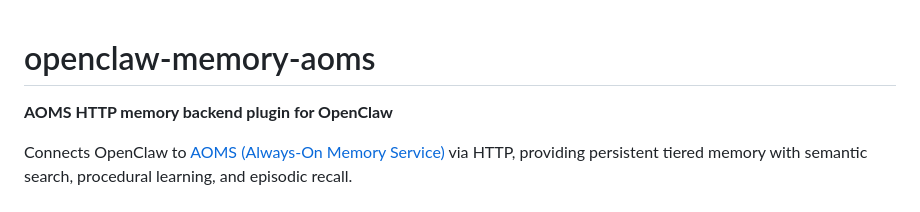
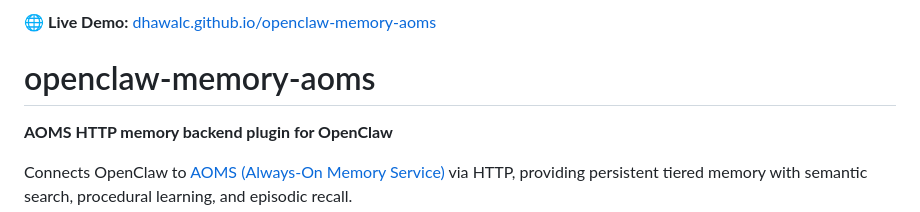
Before and after one commit to dhawalc/openclaw-memory-aoms, a Markdown page: README.md, the part around the change. Drawn GitHub-style.

Commit message:
docs: add landing page link to README

```diff
--- a/README.md
+++ b/README.md
@@ -1,3 +1,5 @@
+🌐 **Live Demo:** [dhawalc.github.io/openclaw-memory-aoms](https://dhawalc.github.io/openclaw-memory-aoms/)
+
 # openclaw-memory-aoms
 
 **AOMS HTTP memory backend plugin for OpenClaw**
```
